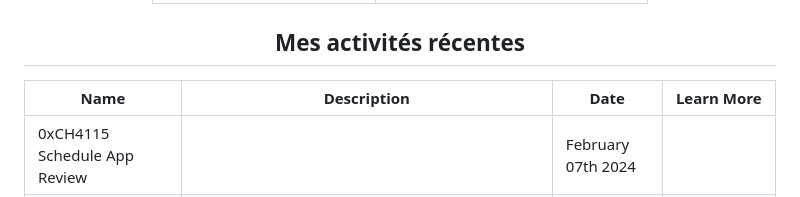
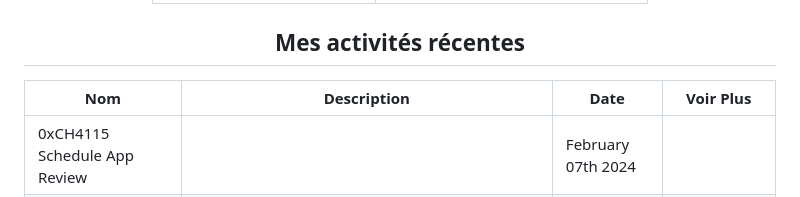
Before and after one commit to moustaphaotf/moustaphaotf.github.io, a Markdown page: README.FR.md, the part around the change. Drawn GitHub-style.

Commit message:
fix: fix typo in french version table header

```diff
--- a/README.FR.md
+++ b/README.FR.md
@@ -16,7 +16,7 @@ Take a tour, discover, learn, build and share !
 
 ## Mes activités récentes
 
-|Name|Description|Date|Learn More|
+|Nom|Description|Date|Voir Plus|
 |-|-|-|-|
 |0xCH4115 Schedule App Review||February 07th 2024||
 |0xCH4115 Image Lookup App Review||January 27th 2024||
```
